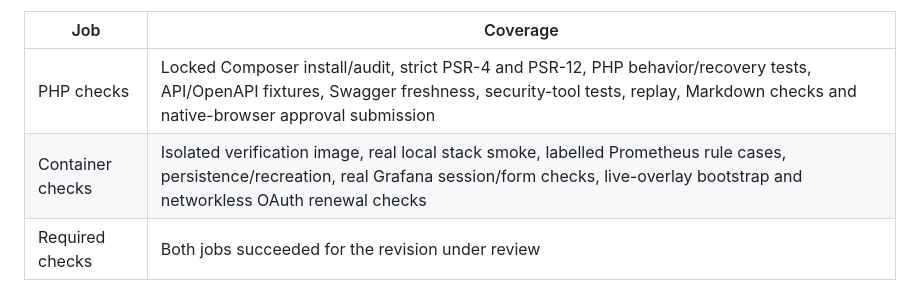
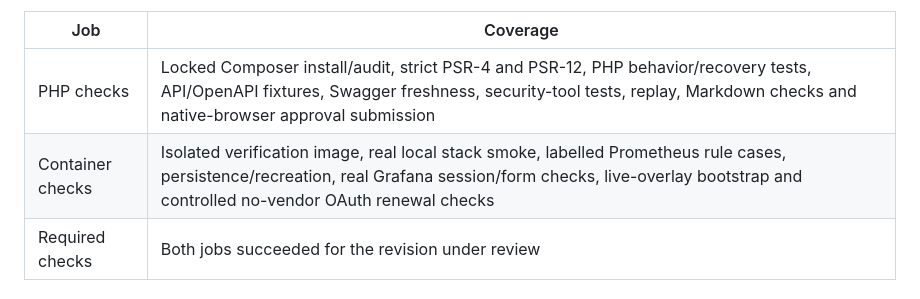
Before and after one commit to AlbertFlorescu/support-bridge, a Markdown page: docs/CI.md, the part around the change. Drawn GitHub-style.

Commit message:
Clarify the isolated OAuth renewal test boundary (#46)

```diff
--- a/docs/CI.md
+++ b/docs/CI.md
@@ -5,7 +5,7 @@
 | Job | Coverage |
 | --- | --- |
 | PHP checks | Locked Composer install/audit, strict PSR-4 and PSR-12, PHP behavior/recovery tests, API/OpenAPI fixtures, Swagger freshness, security-tool tests, replay, Markdown checks and native-browser approval submission |
-| Container checks | Isolated verification image, real local stack smoke, labelled Prometheus rule cases, persistence/recreation, real Grafana session/form checks, live-overlay bootstrap and networkless OAuth renewal checks |
+| Container checks | Isolated verification image, real local stack smoke, labelled Prometheus rule cases, persistence/recreation, real Grafana session/form checks, live-overlay bootstrap and controlled no-vendor OAuth renewal checks |
 | Required checks | Both jobs succeeded for the revision under review |
 
 ## Publishing and protection
```
